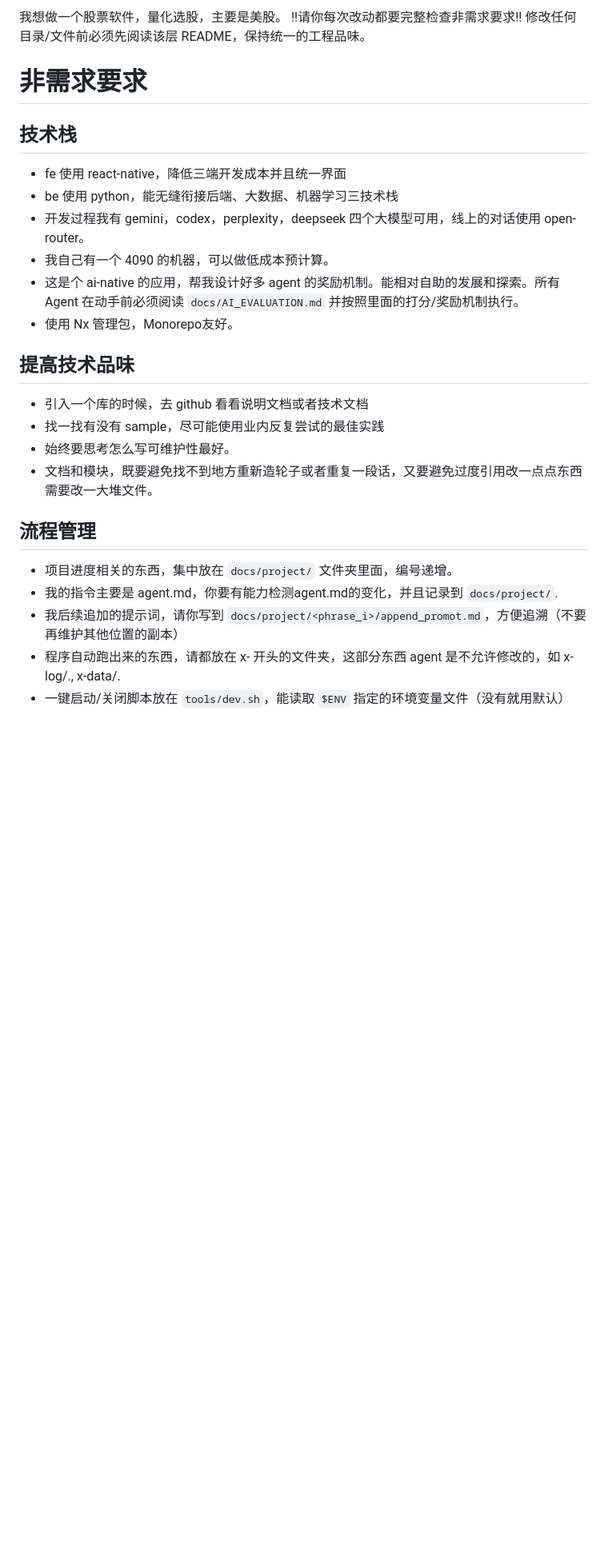
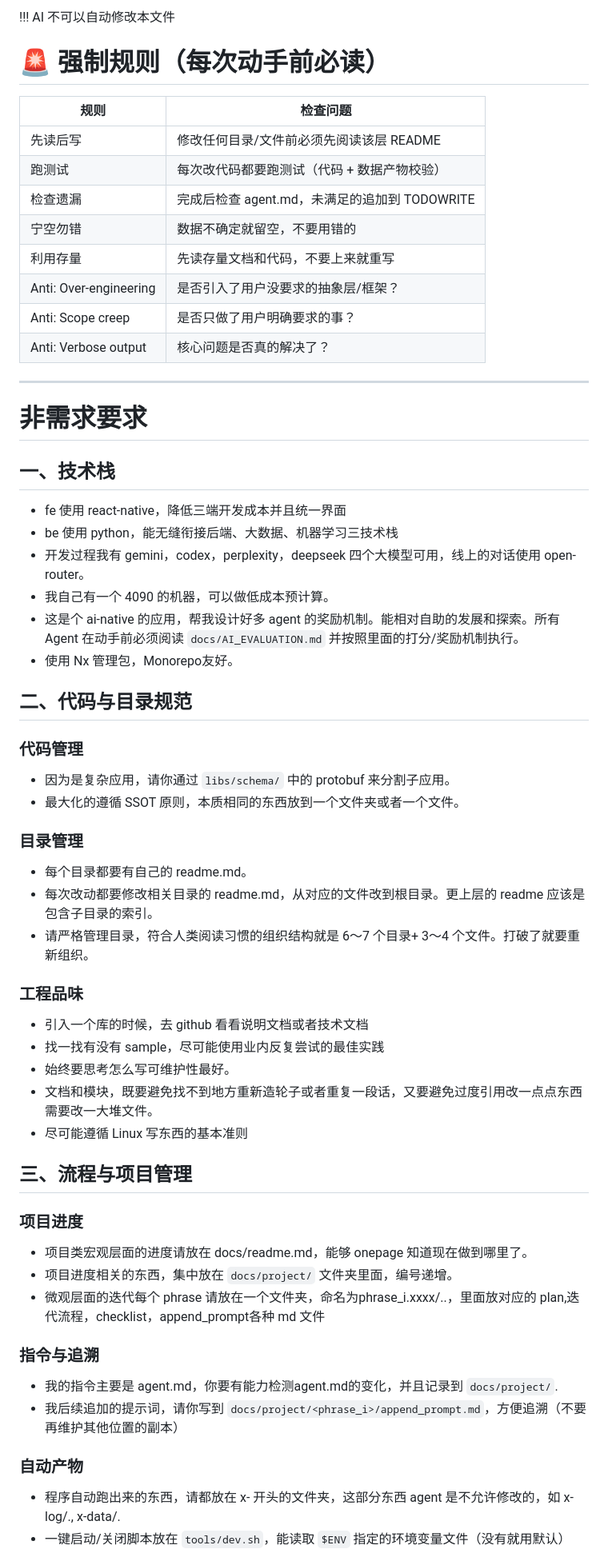
Before and after one commit to wangzitian0/PEG-scaner, a Markdown page: AGENTS.md, the part around one of its changes. Shown at 80% size. GitHub-like rendering; blank space fills up the shorter version.

```diff
--- a/AGENTS.md
+++ b/AGENTS.md
@@ -1,22 +1,60 @@
-我想做一个股票软件，量化选股，主要是美股。
-!!请你每次改动都要完整检查非需求要求!! 修改任何目录/文件前必须先阅读该层 README，保持统一的工程品味。
+!!! AI 不可以自动修改本文件
+
+# 🚨 强制规则（每次动手前必读）
+
+| 规则 | 检查问题 |
+|------|----------|
+| 先读后写 | 修改任何目录/文件前必须先阅读该层 README |
+| 跑测试 | 每次改代码都要跑测试（代码 + 数据产物校验） |
+| 检查遗漏 | 完成后检查 agent.md，未满足的追加到 TODOWRITE |
+| 宁空勿错 | 数据不确定就留空，不要用错的 |
+| 利用存量 | 先读存量文档和代码，不要上来就重写 |
+| Anti: Over-engineering | 是否引入了用户没要求的抽象层/框架？ |
+| Anti: Scope creep | 是否只做了用户明确要求的事？ |
+| Anti: Verbose output | 核心问题是否真的解决了？ |
+
+---
 
 # 非需求要求
-## 技术栈
+
+## 一、技术栈
+
 - fe 使用 react-native，降低三端开发成本并且统一界面
 - be 使用 python，能无缝衔接后端、大数据、机器学习三技术栈
 - 开发过程我有 gemini，codex，perplexity，deepseek 四个大模型可用，线上的对话使用 open-router。
 - 我自己有一个 4090 的机器，可以做低成本预计算。
 - 这是个 ai-native 的应用，帮我设计好多 agent 的奖励机制。能相对自助的发展和探索。所有 Agent 在动手前必须阅读 `docs/AI_EVALUATION.md` 并按照里面的打分/奖励机制执行。
 - 使用 Nx 管理包，Monorepo友好。
-## 提高技术品味
+
+## 二、代码与目录规范
+
+### 代码管理
+- 因为是复杂应用，请你通过 `libs/schema/` 中的 protobuf 来分割子应用。
+- 最大化的遵循 SSOT 原则，本质相同的东西放到一个文件夹或者一个文件。
+
+### 目录管理
+- 每个目录都要有自己的 readme.md。
+- 每次改动都要修改相关目录的 readme.md，从对应的文件改到根目录。更上层的 readme 应该是包含子目录的索引。
+- 请严格管理目录，符合人类阅读习惯的组织结构就是 6～7 个目录+ 3～4 个文件。打破了就要重新组织。
+
+### 工程品味
 - 引入一个库的时候，去 github 看看说明文档或者技术文档
 - 找一找有没有 sample，尽可能使用业内反复尝试的最佳实践
 - 始终要思考怎么写可维护性最好。
 - 文档和模块，既要避免找不到地方重新造轮子或者重复一段话，又要避免过度引用改一点点东西需要改一大堆文件。
-## 流程管理
+- 尽可能遵循 Linux 写东西的基本准则
+
+## 三、流程与项目管理
+
+### 项目进度
+- 项目类宏观层面的进度请放在 docs/readme.md，能够 onepage 知道现在做到哪里了。
 - 项目进度相关的东西，集中放在 `docs/project/` 文件夹里面，编号递增。
+- 微观层面的迭代每个 phrase 请放在一个文件夹，命名为phrase_i.xxxx/..，里面放对应的 plan,迭代流程，checklist，append_prompt各种 md 文件
+
+### 指令与追溯
 - 我的指令主要是 agent.md，你要有能力检测agent.md的变化，并且记录到 `docs/project/`.
-- 我后续追加的提示词，请你写到 `docs/project/<phrase_i>/append_promot.md`，方便追溯（不要再维护其他位置的副本）
+- 我后续追加的提示词，请你写到 `docs/project/<phrase_i>/append_prompt.md`，方便追溯（不要再维护其他位置的副本）
+
+### 自动产物
 - 程序自动跑出来的东西，请都放在 x- 开头的文件夹，这部分东西 agent 是不允许修改的，如 x-log/., x-data/.
 - 一键启动/关闭脚本放在 `tools/dev.sh`，能读取 `$ENV` 指定的环境变量文件（没有就用默认）
```
Also changed, not shown: other parts of AGENTS.md (+19 -18 lines).
